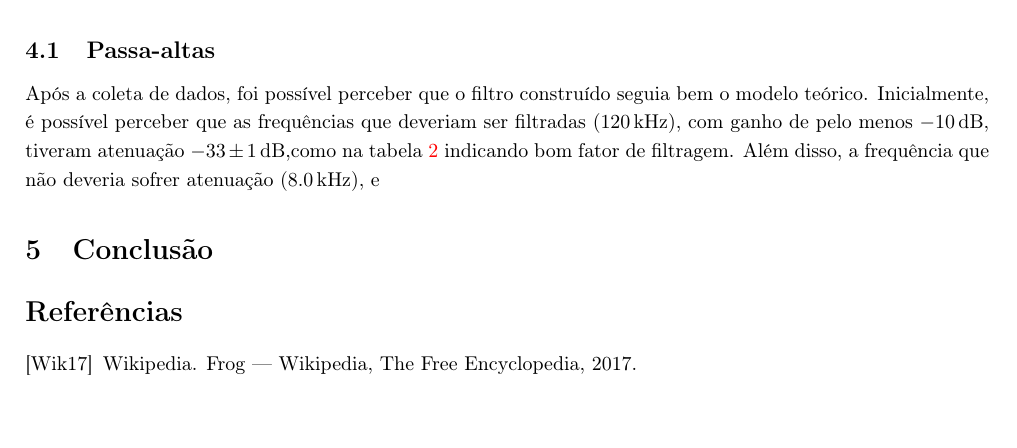
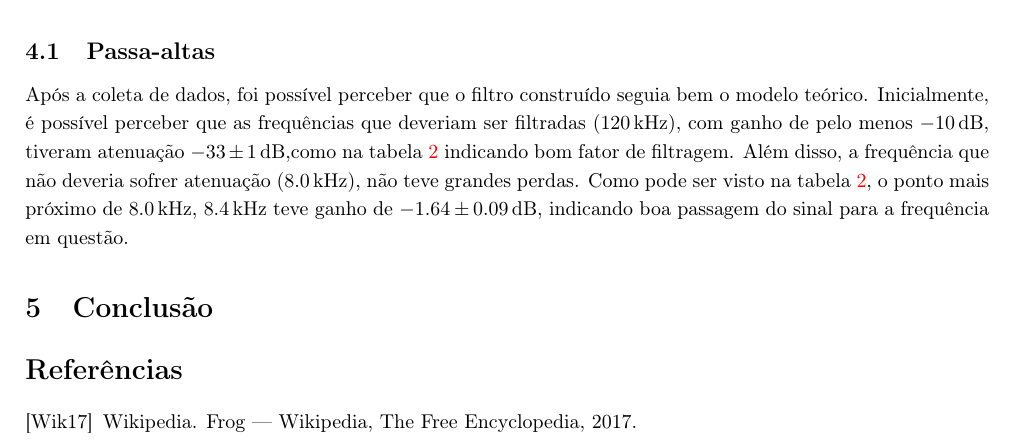
Before and after one commit to marmitar/F429, a LaTeX paper (main.tex, which reads textos/discussao.tex): part of page 4 of 4, cut so that both start at the same text. Compiled offline with pdfLaTeX.

Commit message:
Update on Overleaf.

```diff
--- a/textos/discussao.tex
+++ b/textos/discussao.tex
@@ -2,4 +2,4 @@
 
 \subsection{Passa-altas}
 
-  Após a coleta de dados, foi possível perceber que o filtro construído seguia bem o modelo teórico. Inicialmente, é possível perceber que as frequências que deveriam ser filtradas (\SI{120}{\kilo\hertz}), com ganho de pelo menos \SI{-10}{\decibel}, tiveram atenuação \SI{-33(1)}{\decibel},como na tabela \ref{tab:transmitancia} indicando bom fator de filtragem. Além disso, a frequência que não deveria sofrer atenuação (\SI{8}{\kilo\hertz}), e \SI{-1,64(009)}{\decibel
+  Após a coleta de dados, foi possível perceber que o filtro construído seguia bem o modelo teórico. Inicialmente, é possível perceber que as frequências que deveriam ser filtradas (\SI{120}{\kilo\hertz}), com ganho de pelo menos \SI{-10}{\decibel}, tiveram atenuação \SI{-33(1)}{\decibel},como na tabela \ref{tab:transmitancia} indicando bom fator de filtragem. Além disso, a frequência que não deveria sofrer atenuação (\SI{8}{\kilo\hertz}), não teve grandes perdas. Como pode ser visto na tabela \ref{tab:transmitancia}, o ponto mais próximo de \SI{8}{\kilo\hertz}, \SI{8,4}{\kilo\hertz} teve ganho de \SI{-1,64(009)}{\decibel}, indicando boa passagem do sinal para a frequência em questão.
```
